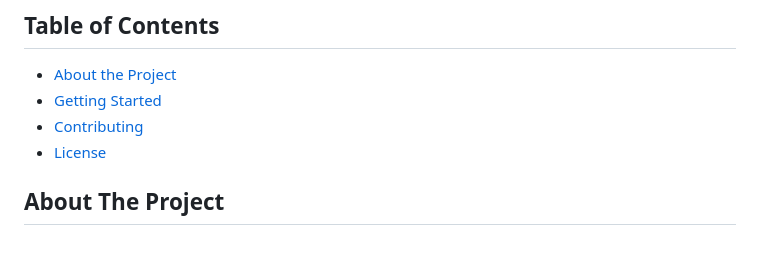
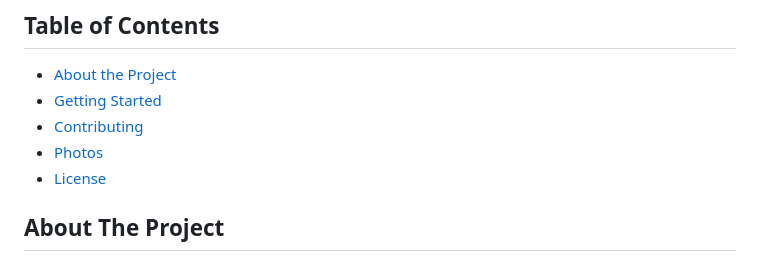
Before and after one commit to ethan2717/drive-the-vote, a Markdown page: README.md, the part around one of its changes. GitHub-like rendering.

```diff
--- a/README.md
+++ b/README.md
@@ -40,6 +40,7 @@
 * [About the Project](#about-the-project)
 * [Getting Started](#getting-started)
 * [Contributing](#contributing)
+* [Photos](#photos)
 * [License](#license)
 
 
```
Also changed, not shown: other parts of README.md (+7 -0 lines).
